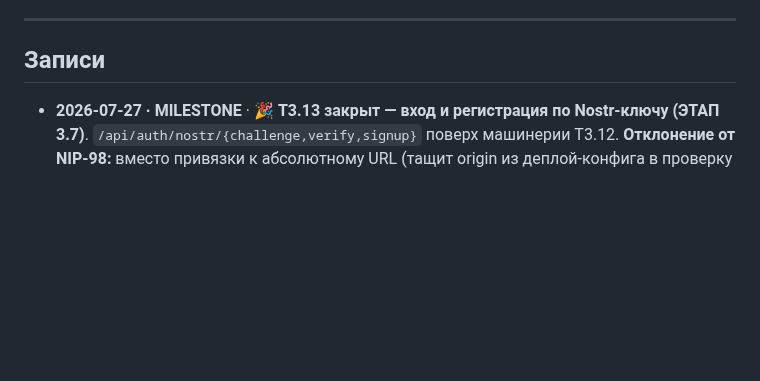
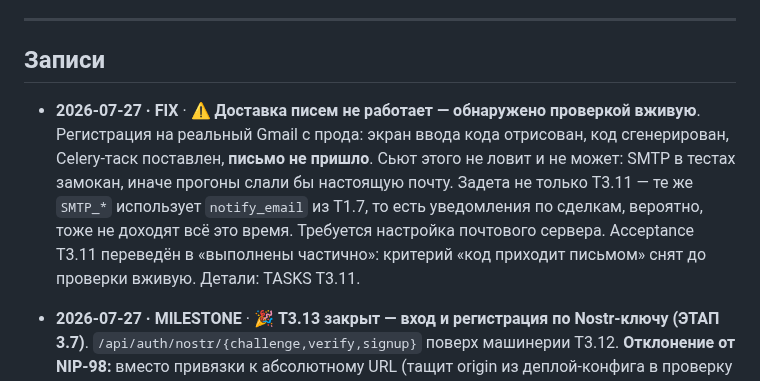
Before and after one commit to Azzot88/Vimana, a Markdown page: PRD/CHANGELOG.md, the part around the change. Drawn GitHub-style; blank space fills up the shorter version.

Commit message:
email delivery not verified

```diff
--- a/PRD/CHANGELOG.md
+++ b/PRD/CHANGELOG.md
@@ -14,6 +14,8 @@
 ---
 
 ## Записи
+
+- **2026-07-27 · FIX** · ⚠️ **Доставка писем не работает — обнаружено проверкой вживую**. Регистрация на реальный Gmail с прода: экран ввода кода отрисован, код сгенерирован, Celery-таск поставлен, **письмо не пришло**. Сьют этого не ловит и не может: SMTP в тестах замокан, иначе прогоны слали бы настоящую почту. Задета не только T3.11 — те же `SMTP_*` использует `notify_email` из T1.7, то есть уведомления по сделкам, вероятно, тоже не доходят всё это время. Требуется настройка почтового сервера. Acceptance T3.11 переведён в «выполнены частично»: критерий «код приходит письмом» снят до проверки вживую. Детали: TASKS T3.11.
 
 - **2026-07-27 · MILESTONE** · 🎉 **T3.13 закрыт — вход и регистрация по Nostr-ключу (ЭТАП 3.7)**. `/api/auth/nostr/{challenge,verify,signup}` поверх машинерии T3.12. **Отклонение от NIP-98:** вместо привязки к абсолютному URL (тащит origin из деплой-конфига в проверку подписи и ломается при различии dev/prod) purpose лежит внутри подписанного события — `establish` / `login` / `signup`; подпись одного потока бесполезна в другом, есть тесты в обе стороны. Неизвестный ключ → **404, не 401**: клиенту нужно отличать «не зарегистрирован» от «подпись неверна», и аккаунт молча не создаётся — валидная подпись доказывает владение ключом, а не намерение зарегистрироваться. Signup отдаёт токен, а не только строку: пароля у такого аккаунта нет, без токена он недостижим сразу после создания. Утраченная личность (`key_lost_at`) войти не может → 403. Rate-limit на двух уровнях. Фронт: `NostrAuthButton` на обеих страницах, подпись через NIP-07, при отсутствии расширения — объяснение вместо пустой ошибки; i18n ×6. **799 backend-тестов зелёные** (полный прогон с fuzz; +15 юнит-тестов и ~11 schemathesis-кейсов на новые эндпоинты). Попутно найдена и записана гоча: `from __future__ import annotations` + `@limiter.limit` ломает разбор тела запроса (FastAPI трактует Pydantic-модель как query-скаляр) — по отдельности оба безвредны. Детали: TECHSTATE §3, TASKS T3.13.
 
```
Also changed, not shown: PRD/TASKS.md (+3 -1 lines).
